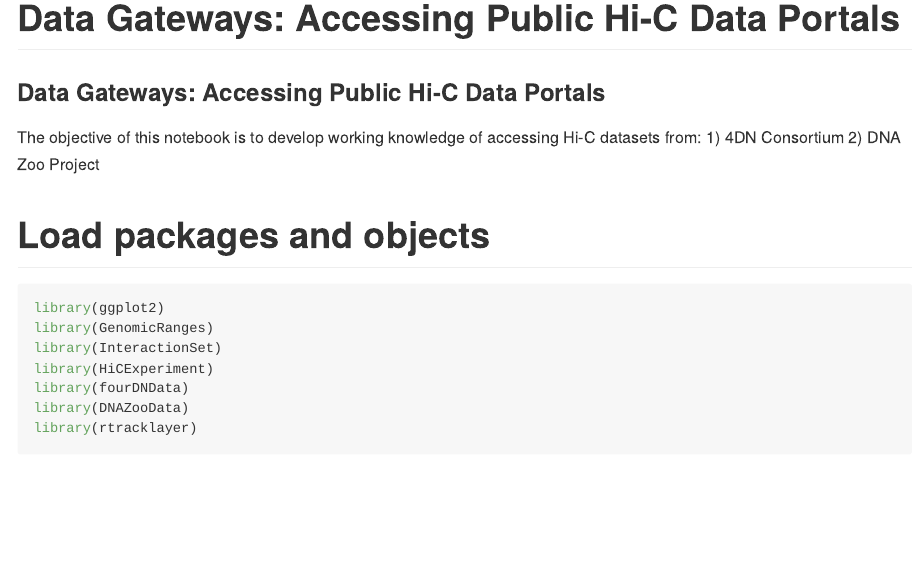
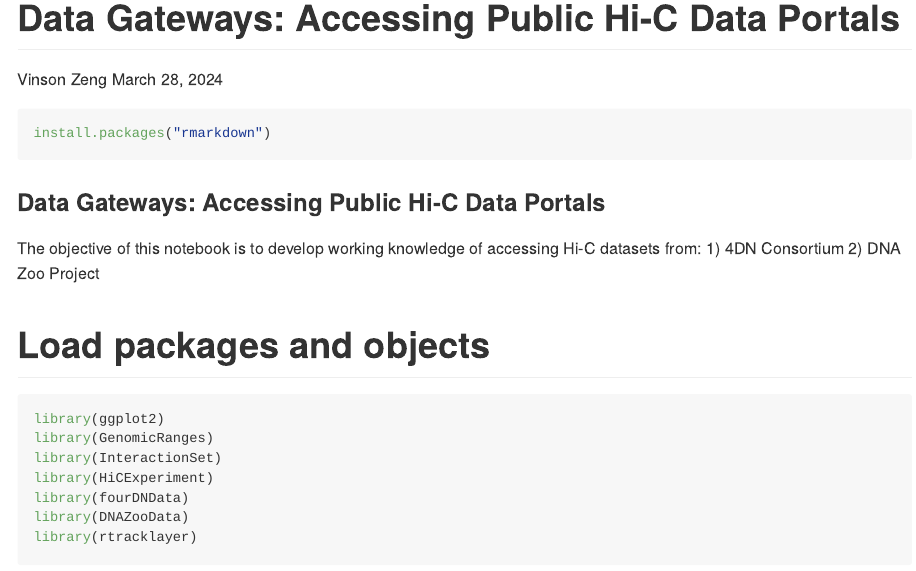
Before and after one commit to v-zeng/Hi-C_workshop, an R Markdown document (hi-c_analysis_data_gateways.Rmd): the page in a window 1100 px wide, from its top. Rendered offline with R 4.5, knitr and Pandoc, with nearby package versions; both versions are drawn in the output format of the newer one; some code elsewhere in the file could not run offline.

````diff
--- a/hi-c_analysis_data_gateways.Rmd
+++ b/hi-c_analysis_data_gateways.Rmd
@@ -1,9 +1,12 @@
 ---
 title: "Data Gateways: Accessing Public Hi-C Data Portals"
-# output: github_document
-editor_options:
-  chunk_output_type: inline
+author: Vinson Zeng
+date: March 28, 2024
+output: github_document
 ---
+```{r}
+install.packages("rmarkdown")
+```
 
 ### Data Gateways: Accessing Public Hi-C Data Portals
 The objective of this notebook is to develop working knowledge of accessing Hi-C datasets from:
````
